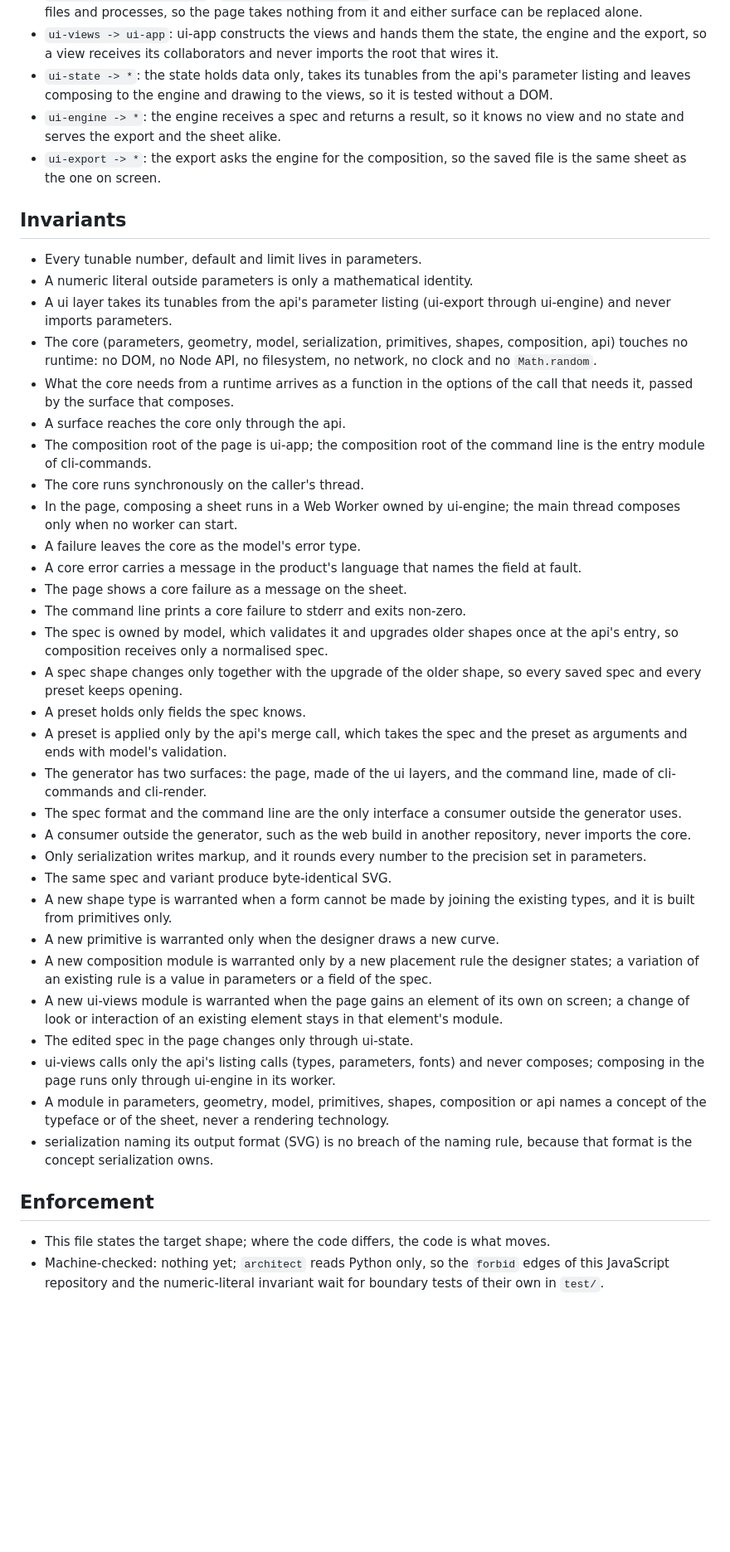
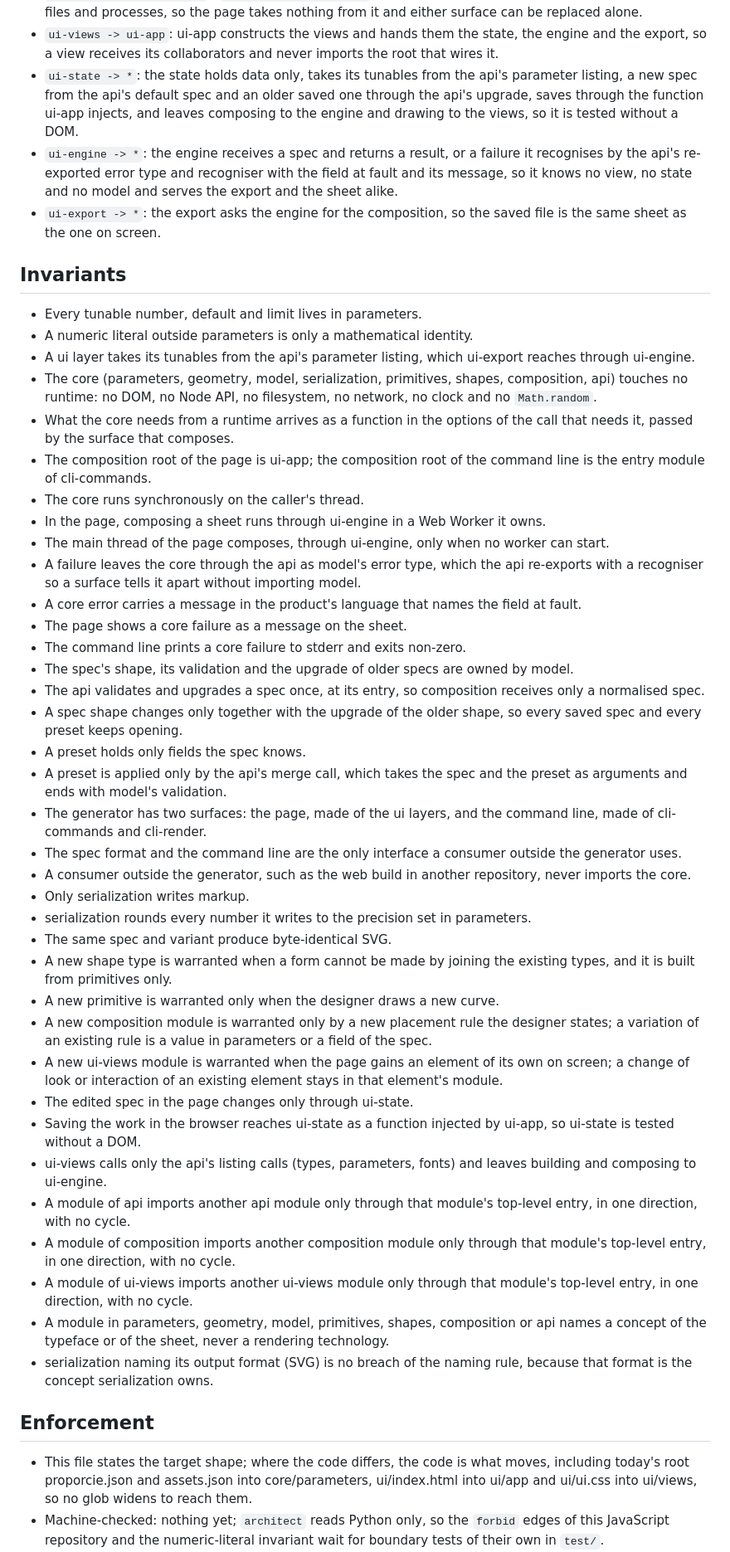
Before and after one commit to filipaldi/brnos-aires-generator, a Markdown page: ARCHITECTURE.md, the part around one of its changes. Shown at 83% size. Rendered like a GitHub page; blank space fills up the shorter version.

Commit message:
Architecture: close the second review round

```diff
--- a/ARCHITECTURE.md
+++ b/ARCHITECTURE.md
@@ -305,46 +305,52 @@ dependencies:
 - `ui-views -> presets`: a view asks ui-state to apply a preset and reads the list of presets from it, so a preset reaches the edited spec only through the api's merge call that ui-state makes.
 - `ui-views -> cli-commands` / `ui-views -> cli-render`: the command line runs in a different runtime with files and processes, so the page takes nothing from it and either surface can be replaced alone.
 - `ui-views -> ui-app`: ui-app constructs the views and hands them the state, the engine and the export, so a view receives its collaborators and never imports the root that wires it.
-- `ui-state -> *`: the state holds data only, takes its tunables from the api's parameter listing and leaves composing to the engine and drawing to the views, so it is tested without a DOM.
-- `ui-engine -> *`: the engine receives a spec and returns a result, so it knows no view and no state and serves the export and the sheet alike.
+- `ui-state -> *`: the state holds data only, takes its tunables from the api's parameter listing, a new spec from the api's default spec and an older saved one through the api's upgrade, saves through the function ui-app injects, and leaves composing to the engine and drawing to the views, so it is tested without a DOM.
+- `ui-engine -> *`: the engine receives a spec and returns a result, or a failure it recognises by the api's re-exported error type and recogniser with the field at fault and its message, so it knows no view, no state and no model and serves the export and the sheet alike.
 - `ui-export -> *`: the export asks the engine for the composition, so the saved file is the same sheet as the one on screen.
 
 ## Invariants
 
 - Every tunable number, default and limit lives in parameters.
 - A numeric literal outside parameters is only a mathematical identity.
-- A ui layer takes its tunables from the api's parameter listing (ui-export through ui-engine) and never imports parameters.
+- A ui layer takes its tunables from the api's parameter listing, which ui-export reaches through ui-engine.
 - The core (parameters, geometry, model, serialization, primitives, shapes, composition, api) touches no runtime: no DOM, no Node API, no filesystem, no network, no clock and no `Math.random`.
 - What the core needs from a runtime arrives as a function in the options of the call that needs it, passed by the surface that composes.
-- A surface reaches the core only through the api.
 - The composition root of the page is ui-app; the composition root of the command line is the entry module of cli-commands.
 - The core runs synchronously on the caller's thread.
-- In the page, composing a sheet runs in a Web Worker owned by ui-engine; the main thread composes only when no worker can start.
-- A failure leaves the core as the model's error type.
+- In the page, composing a sheet runs through ui-engine in a Web Worker it owns.
+- The main thread of the page composes, through ui-engine, only when no worker can start.
+- A failure leaves the core through the api as model's error type, which the api re-exports with a recogniser so a surface tells it apart without importing model.
 - A core error carries a message in the product's language that names the field at fault.
 - The page shows a core failure as a message on the sheet.
 - The command line prints a core failure to stderr and exits non-zero.
-- The spec is owned by model, which validates it and upgrades older shapes once at the api's entry, so composition receives only a normalised spec.
+- The spec's shape, its validation and the upgrade of older specs are owned by model.
+- The api validates and upgrades a spec once, at its entry, so composition receives only a normalised spec.
 - A spec shape changes only together with the upgrade of the older shape, so every saved spec and every preset keeps opening.
 - A preset holds only fields the spec knows.
 - A preset is applied only by the api's merge call, which takes the spec and the preset as arguments and ends with model's validation.
 - The generator has two surfaces: the page, made of the ui layers, and the command line, made of cli-commands and cli-render.
 - The spec format and the command line are the only interface a consumer outside the generator uses.
 - A consumer outside the generator, such as the web build in another repository, never imports the core.
-- Only serialization writes markup, and it rounds every number to the precision set in parameters.
+- Only serialization writes markup.
+- serialization rounds every number it writes to the precision set in parameters.
 - The same spec and variant produce byte-identical SVG.
 - A new shape type is warranted when a form cannot be made by joining the existing types, and it is built from primitives only.
 - A new primitive is warranted only when the designer draws a new curve.
 - A new composition module is warranted only by a new placement rule the designer states; a variation of an existing rule is a value in parameters or a field of the spec.
 - A new ui-views module is warranted when the page gains an element of its own on screen; a change of look or interaction of an existing element stays in that element's module.
 - The edited spec in the page changes only through ui-state.
-- ui-views calls only the api's listing calls (types, parameters, fonts) and never composes; composing in the page runs only through ui-engine in its worker.
+- Saving the work in the browser reaches ui-state as a function injected by ui-app, so ui-state is tested without a DOM.
+- ui-views calls only the api's listing calls (types, parameters, fonts) and leaves building and composing to ui-engine.
+- A module of api imports another api module only through that module's top-level entry, in one direction, with no cycle.
+- A module of composition imports another composition module only through that module's top-level entry, in one direction, with no cycle.
+- A module of ui-views imports another ui-views module only through that module's top-level entry, in one direction, with no cycle.
 - A module in parameters, geometry, model, primitives, shapes, composition or api names a concept of the typeface or of the sheet, never a rendering technology.
 - serialization naming its output format (SVG) is no breach of the naming rule, because that format is the concept serialization owns.
 
 ## Enforcement
 
-- This file states the target shape; where the code differs, the code is what moves.
+- This file states the target shape; where the code differs, the code is what moves, including today's root proporcie.json and assets.json into core/parameters, ui/index.html into ui/app and ui/ui.css into ui/views, so no glob widens to reach them.
 - Machine-checked: nothing yet; `architect` reads Python only, so the `forbid` edges of this JavaScript repository and the numeric-literal invariant wait for boundary tests of their own in `test/`.
 - Reviewer judgement: every `forbid` edge until those tests exist, every `## Invariants` line and every Responsibility and Rationale cell, which is most of the words in this file.
 - Not claimed: `test/**`, `scripts/**`, `priklady/**`, `fonts/**` and `docs/**`, plus the development server and the smoke test, which belong under `scripts/`.
```
Also changed, not shown: other parts of ARCHITECTURE.md (+17 -17 lines).
